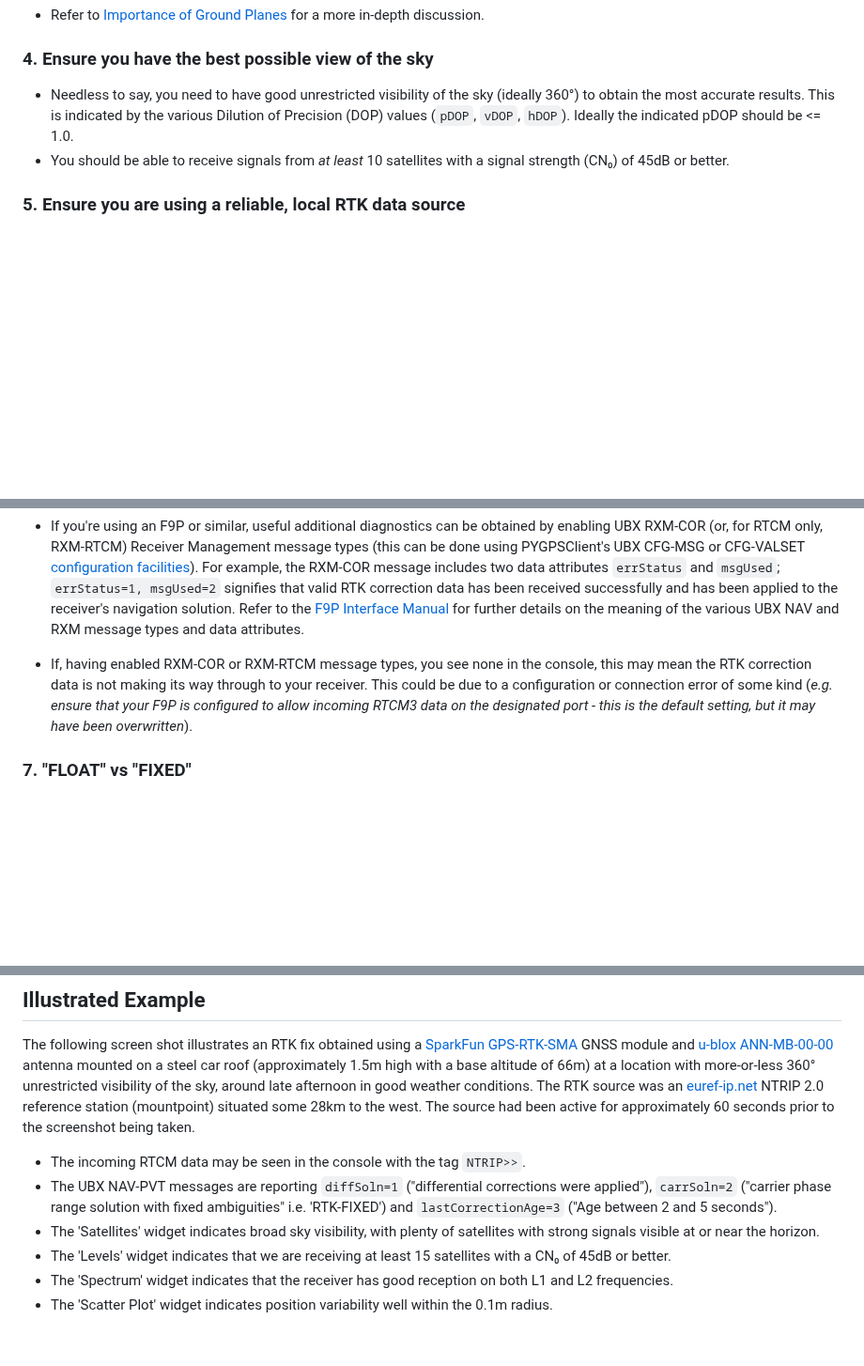
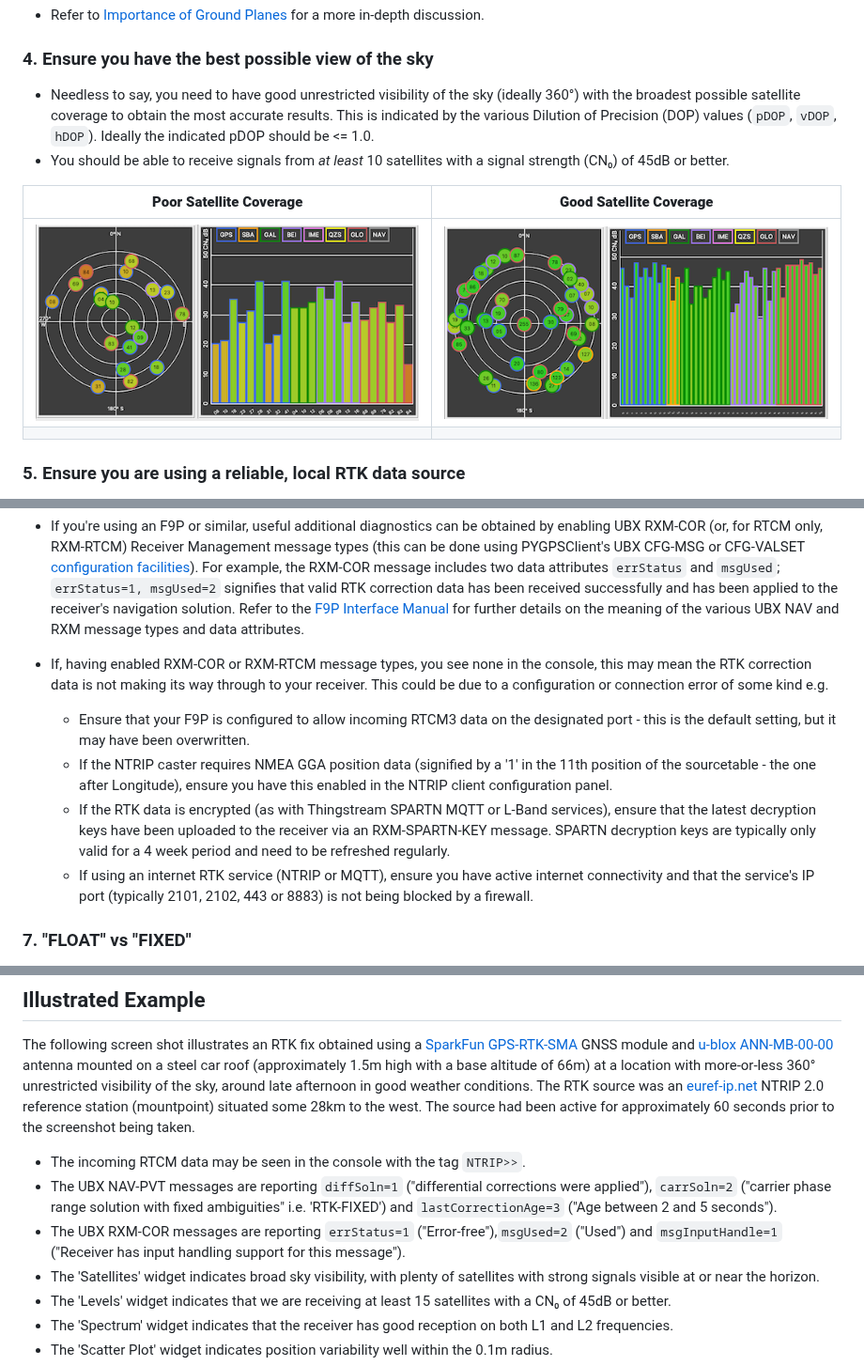
Before and after one commit to semuconsulting/PyGPSClient, a Markdown page: RTK-TIPS.md, 3 parts joined by grey strips. Shown at 94% size. GitHub-like rendering; pictures changed too: images/good_sats.png (added), images/poor_sats.png (added); blank space fills up the shorter version.

Commit message:
update RTK-TIPS

```diff
--- a/RTK-TIPS.md
+++ b/RTK-TIPS.md
@@ -38,8 +38,13 @@ If you're relatively new to GNSS and RTK techniques and terminology, you may wan
 
 ### 4. Ensure you have the best possible view of the sky
 
-- Needless to say, you need to have good unrestricted visibility of the sky (ideally 360°) to obtain the most accurate results. This is indicated by the various Dilution of Precision (DOP) values (`pDOP`, `vDOP`, `hDOP`). Ideally the indicated pDOP should be <= 1.0.
+- Needless to say, you need to have good unrestricted visibility of the sky (ideally 360°) with the broadest possible satellite coverage to obtain the most accurate results. This is indicated by the various Dilution of Precision (DOP) values (`pDOP`, `vDOP`, `hDOP`). Ideally the indicated pDOP should be <= 1.0.
 - You should be able to receive signals from *at least* 10 satellites with a signal strength (CN₀) of 45dB or better.
+
+| **Poor Satellite Coverage**  | **Good Satellite Coverage** |
+|:----------------------------:|:---------------------------:|
+| ![poor sats](https://github.com/semuconsulting/PyGPSClient/blob/master/images/poor_sats.png?raw=true) |![good sats](https://github.com/semuconsulting/PyGPSClient/blob/master/images/good_sats.png?raw=true) |
+| | |
 
 ### 5. Ensure you are using a reliable, local RTK data source
 
@@ -57,7 +62,11 @@ If you're relatively new to GNSS and RTK techniques and terminology, you may wan
   - After a short period (typically a minute or so), the reported horizontal and vertical accuracy values ('hAcc' and 'vAcc') will start to fall to < 1m levels - **BUT NOTE [CAVEATS](#caveats) BELOW**.
 
 - If you're using an F9P or similar, useful additional diagnostics can be obtained by enabling UBX RXM-COR (or, for RTCM only, RXM-RTCM) Receiver Management message types (this can be done using PYGPSClient's UBX CFG-MSG or CFG-VALSET [configuration facilities](https://github.com/semuconsulting/PyGPSClient?tab=readme-ov-file#ubxconfig)). For example, the RXM-COR message includes two data attributes `errStatus` and `msgUsed`; `errStatus=1, msgUsed=2` signifies that valid RTK correction data has been received successfully and has been applied to the receiver's navigation solution. Refer to the [F9P Interface Manual](https://www.u-blox.com/sites/default/files/documents/u-blox-F9-HPG-1.50_InterfaceDescription_UBXDOC-963802114-12815.pdf) for further details on the meaning of the various UBX NAV and RXM message types and data attributes.
-- If, having enabled RXM-COR or RXM-RTCM message types, you see none in the console, this may mean the RTK correction data is not making its way through to your receiver. This could be due to a configuration or connection error of some kind (*e.g. ensure that your F9P is configured to allow incoming RTCM3 data on the designated port - this is the default setting, but it may have been overwritten*).
+- If, having enabled RXM-COR or RXM-RTCM message types, you see none in the console, this may mean the RTK correction data is not making its way through to your receiver. This could be due to a configuration or connection error of some kind e.g.
+  - Ensure that your F9P is configured to allow incoming RTCM3 data on the designated port - this is the default setting, but it may have been overwritten.
+  - If the NTRIP caster requires NMEA GGA position data (signified by a '1' in the 11th position of the sourcetable - the one after Longitude), ensure you have this enabled in the NTRIP client configuration panel.
+  - If the RTK data is encrypted (as with Thingstream SPARTN MQTT or L-Band services), ensure that the latest decryption keys have been uploaded to the receiver via an RXM-SPARTN-KEY message. SPARTN decryption keys are typically only valid for a 4 week period and need to be refreshed regularly.
+  - If using an internet RTK service (NTRIP or MQTT), ensure you have active internet connectivity and that the service's IP port (typically 2101, 2102, 443 or 8883) is not being blocked by a firewall.
 
 ### 7. "FLOAT" vs "FIXED"
 
@@ -83,6 +92,8 @@ The following screen shot illustrates an RTK fix obtained using a [SparkFun GPS-
 - The incoming RTCM data may be seen in the console with the tag `NTRIP>>`.
 - The UBX NAV-PVT messages are reporting `diffSoln=1` ("differential corrections were applied"), `carrSoln=2` ("carrier phase range solution with fixed
 ambiguities" i.e. 'RTK-FIXED') and `lastCorrectionAge=3` ("Age between 2 and 5 seconds").
+- The UBX RXM-COR messages are reporting `errStatus=1` ("Error-free"),`msgUsed=2` ("Used") and `msgInputHandle=1` ("Receiver has input handling support for this
+message").
 - The 'Satellites' widget indicates broad sky visibility, with plenty of satellites with strong signals visible at or near the horizon.
 - The 'Levels' widget indicates that we are receiving at least 15 satellites with a CN₀ of 45dB or better.
 - The 'Spectrum' widget indicates that the receiver has good reception on both L1 and L2 frequencies.
```
